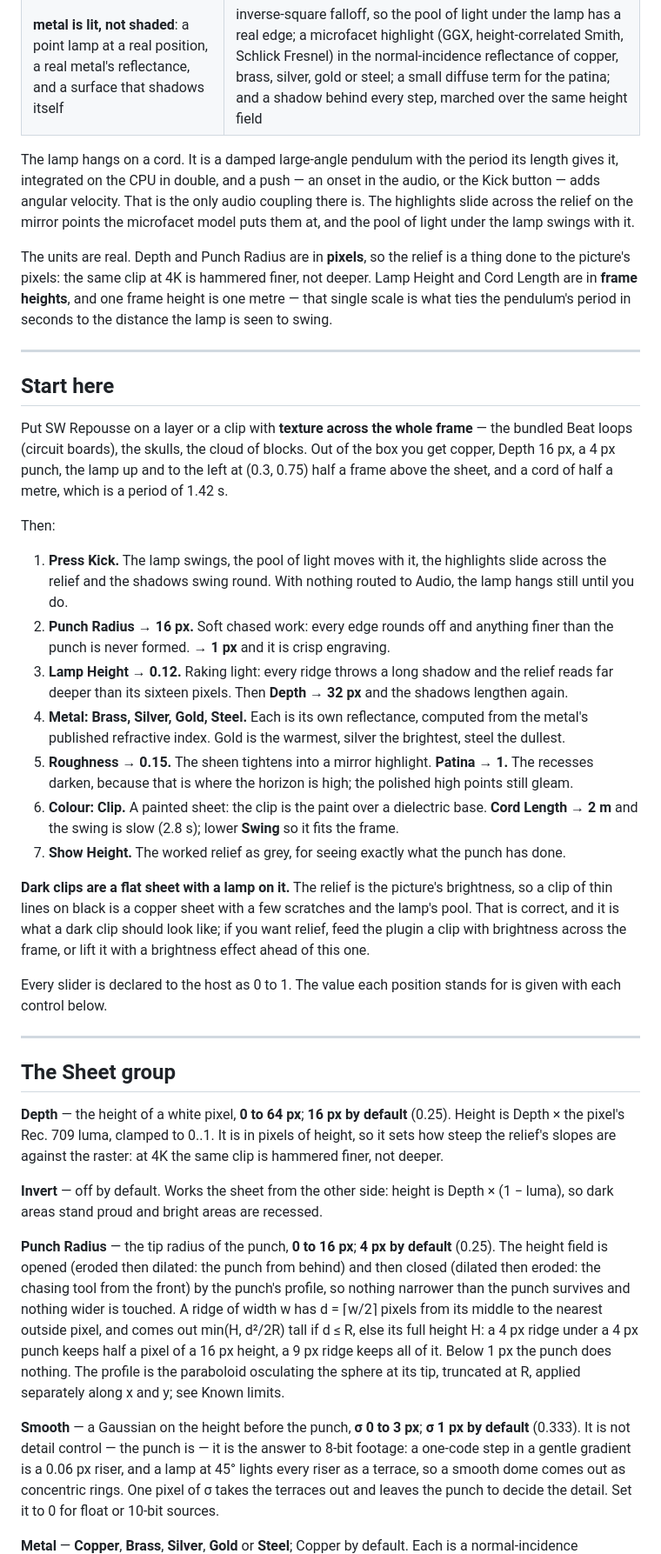
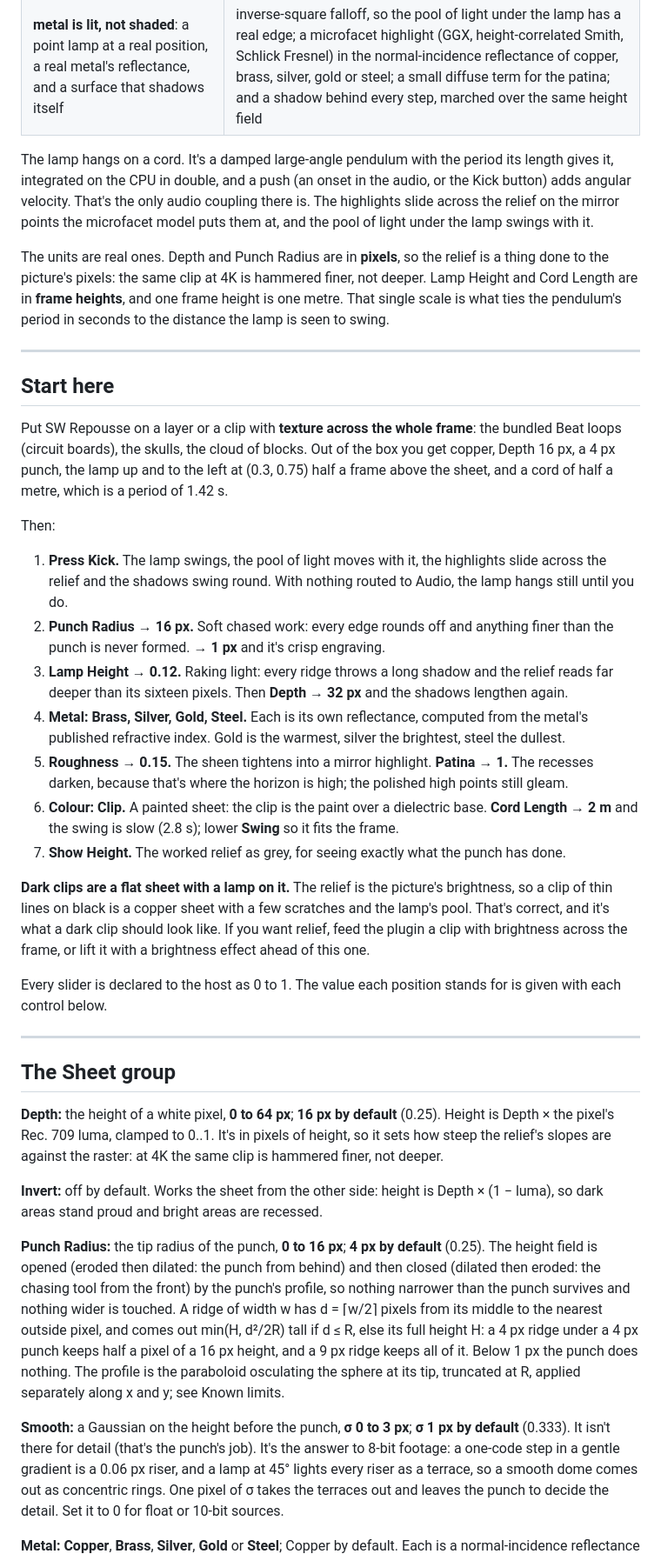
Before and after one commit to stoatworks-labs/repousse, a Markdown page: docs/USER-GUIDE.md, the part around one of its changes. Shown at 87% size. Drawn GitHub-style.

```diff
--- a/docs/USER-GUIDE.md
+++ b/docs/USER-GUIDE.md
@@ -67,22 +68,22 @@ Two physical facts make the look, and both are in the model rather than in a fil
 | **the punch sets the finest detail**: a sheet can be pushed only as sharply as the tool that pushes it | the clip's brightness becomes height, and that height is opened and closed by the punch's profile; detail narrower than the punch is **never formed**, not blurred away — a ridge narrower than the punch is lowered to exactly d²/2R, and a ridge wider than it keeps its full height |
 | **metal is lit, not shaded**: a point lamp at a real position, a real metal's reflectance, and a surface that shadows itself | inverse-square falloff, so the pool of light under the lamp has a real edge; a microfacet highlight (GGX, height-correlated Smith, Schlick Fresnel) in the normal-incidence reflectance of copper, brass, silver, gold or steel; a small diffuse term for the patina; and a shadow behind every step, marched over the same height field |
 
-The lamp hangs on a cord. It is a damped large-angle pendulum with the period its length gives it,
-integrated on the CPU in double, and a push — an onset in the audio, or the Kick button — adds
-angular velocity. That is the only audio coupling there is. The highlights slide across the relief
+The lamp hangs on a cord. It's a damped large-angle pendulum with the period its length gives it,
+integrated on the CPU in double, and a push (an onset in the audio, or the Kick button) adds
+angular velocity. That's the only audio coupling there is. The highlights slide across the relief
 on the mirror points the microfacet model puts them at, and the pool of light under the lamp swings
 with it.
 
-The units are real. Depth and Punch Radius are in **pixels**, so the relief is a thing done to the
-picture's pixels: the same clip at 4K is hammered finer, not deeper. Lamp Height and Cord Length
-are in **frame heights**, and one frame height is one metre — that single scale is what ties the
-pendulum's period in seconds to the distance the lamp is seen to swing.
+The units are real ones. Depth and Punch Radius are in **pixels**, so the relief is a thing done
+to the picture's pixels: the same clip at 4K is hammered finer, not deeper. Lamp Height and Cord
+Length are in **frame heights**, and one frame height is one metre. That single scale is what ties
+the pendulum's period in seconds to the distance the lamp is seen to swing.
 
 ---
 
 ## Start here
 
-Put SW Repousse on a layer or a clip with **texture across the whole frame** — the bundled Beat
+Put SW Repousse on a layer or a clip with **texture across the whole frame**: the bundled Beat
 loops (circuit boards), the skulls, the cloud of blocks. Out of the box you get copper, Depth 16
 px, a 4 px punch, the lamp up and to the left at (0.3, 0.75) half a frame above the sheet, and a
 cord of half a metre, which is a period of 1.42 s.
@@ -93,20 +94,20 @@ Then:
    the relief and the shadows swing round. With nothing routed to Audio, the lamp hangs still
    until you do.
 2. **Punch Radius → 16 px.** Soft chased work: every edge rounds off and anything finer than the
-   punch is never formed. **→ 1 px** and it is crisp engraving.
+   punch is never formed. **→ 1 px** and it's crisp engraving.
 3. **Lamp Height → 0.12.** Raking light: every ridge throws a long shadow and the relief reads far
    deeper than its sixteen pixels. Then **Depth → 32 px** and the shadows lengthen again.
 4. **Metal: Brass, Silver, Gold, Steel.** Each is its own reflectance, computed from the metal's
    published refractive index. Gold is the warmest, silver the brightest, steel the dullest.
 5. **Roughness → 0.15.** The sheen tightens into a mirror highlight. **Patina → 1.** The recesses
-   darken, because that is where the horizon is high; the polished high points still gleam.
+   darken, because that's where the horizon is high; the polished high points still gleam.
 6. **Colour: Clip.** A painted sheet: the clip is the paint over a dielectric base. **Cord Length →
    2 m** and the swing is slow (2.8 s); lower **Swing** so it fits the frame.
 7. **Show Height.** The worked relief as grey, for seeing exactly what the punch has done.
 
 **Dark clips are a flat sheet with a lamp on it.** The relief is the picture's brightness, so a
-clip of thin lines on black is a copper sheet with a few scratches and the lamp's pool. That is
-correct, and it is what a dark clip should look like; if you want relief, feed the plugin a clip
+clip of thin lines on black is a copper sheet with a few scratches and the lamp's pool. That's
+correct, and it's what a dark clip should look like. If you want relief, feed the plugin a clip
 with brightness across the frame, or lift it with a brightness effect ahead of this one.
 
 Every slider is declared to the host as 0 to 1. The value each position stands for is given with
@@ -116,28 +117,28 @@ each control below.
 
 ## The Sheet group
 
-**Depth** — the height of a white pixel, **0 to 64 px**; **16 px by default** (0.25). Height is
-Depth × the pixel's Rec. 709 luma, clamped to 0..1. It is in pixels of height, so it sets how
+**Depth:** the height of a white pixel, **0 to 64 px**; **16 px by default** (0.25). Height is
+Depth × the pixel's Rec. 709 luma, clamped to 0..1. It's in pixels of height, so it sets how
 steep the relief's slopes are against the raster: at 4K the same clip is hammered finer, not
 deeper.
 
-**Invert** — off by default. Works the sheet from the other side: height is Depth × (1 − luma), so
+**Invert:** off by default. Works the sheet from the other side: height is Depth × (1 − luma), so
 dark areas stand proud and bright areas are recessed.
 
-**Punch Radius** — the tip radius of the punch, **0 to 16 px**; **4 px by default** (0.25). The
+**Punch Radius:** the tip radius of the punch, **0 to 16 px**; **4 px by default** (0.25). The
 height field is opened (eroded then dilated: the punch from behind) and then closed (dilated then
 eroded: the chasing tool from the front) by the punch's profile, so nothing narrower than the
 punch survives and nothing wider is touched. A ridge of width w has d = ⌈w/2⌉ pixels from its
 middle to the nearest outside pixel, and comes out min(H, d²/2R) tall if d ≤ R, else its full
-height H: a 4 px ridge under a 4 px punch keeps half a pixel of a 16 px height, a 9 px ridge keeps
-all of it. Below 1 px the punch does nothing. The profile is the paraboloid osculating the sphere
-at its tip, truncated at R, applied separately along x and y; see Known limits.
+height H: a 4 px ridge under a 4 px punch keeps half a pixel of a 16 px height, and a 9 px ridge
+keeps all of it. Below 1 px the punch does nothing. The profile is the paraboloid osculating the
+sphere at its tip, truncated at R, applied separately along x and y; see Known limits.
 
-**Smooth** — a Gaussian on the height before the punch, **σ 0 to 3 px**; **σ 1 px by default**
-(0.333). It is not detail control — the punch is — it is the answer to 8-bit footage: a one-code
-step in a gentle gradient is a 0.06 px riser, and a lamp at 45° lights every riser as a terrace,
-so a smooth dome comes out as concentric rings. One pixel of σ takes the terraces out and leaves
-the punch to decide the detail. Set it to 0 for float or 10-bit sources.
+**Smooth:** a Gaussian on the height before the punch, **σ 0 to 3 px**; **σ 1 px by default**
+(0.333). It isn't there for detail (that's the punch's job). It's the answer to 8-bit footage: a
+one-code step in a gentle gradient is a 0.06 px riser, and a lamp at 45° lights every riser as a
+terrace, so a smooth dome comes out as concentric rings. One pixel of σ takes the terraces out and
+leaves the punch to decide the detail. Set it to 0 for float or 10-bit sources.
 
-**Metal** — **Copper**, **Brass**, **Silver**, **Gold** or **Steel**; Copper by default. Each is a
+**Metal:** **Copper**, **Brass**, **Silver**, **Gold** or **Steel**; Copper by default. Each is a
 normal-incidence reflectance (F0) in linear sRGB, computed by the repository's `tools/f0.py` from
```
Also changed, not shown: other parts of docs/USER-GUIDE.md (+70 -69 lines).
